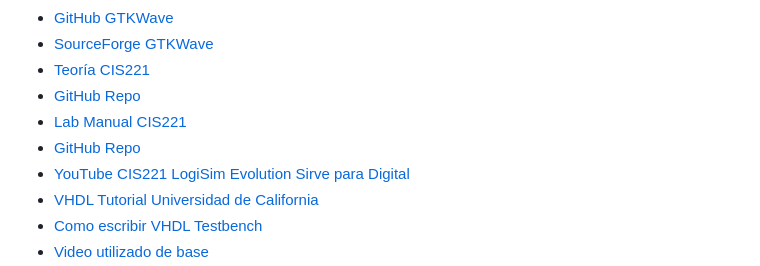
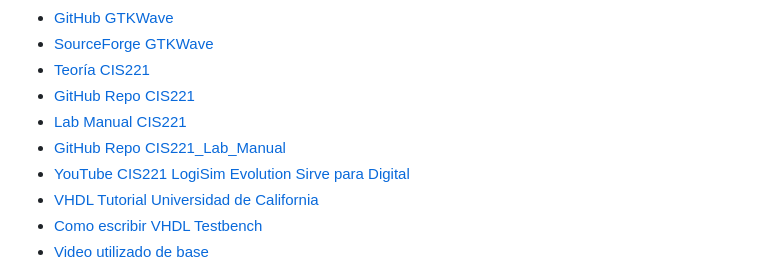
Before and after one commit to PIBSAS/Install_GHDL_WSL, a Markdown page: README.md, the part around the change. Drawn GitHub-style.

```diff
--- a/README.md
+++ b/README.md
@@ -496,9 +496,9 @@ Aparecerán 2 iconos de sistemas.
 - [GitHub GTKWave](https://github.com/gtkwave/gtkwave)
 - [SourceForge GTKWave](https://sourceforge.net/projects/gtkwave/)
 - [Teoría CIS221](https://github.com/grself/CIS221_Text/raw/master/dl.pdf)
-- [GitHub Repo](https://github.com/grself/CIS221_Text)
+- [GitHub Repo CIS221](https://github.com/grself/CIS221_Text)
 - [Lab Manual CIS221](https://github.com/grself/CIS221_Lab_Manual/raw/master/dl_lab.pdf)
-- [GitHub Repo](https://github.com/grself/CIS221_Lab_Manual)
+- [GitHub Repo CIS221_Lab_Manual](https://github.com/grself/CIS221_Lab_Manual)
 - [YouTube CIS221 LogiSim Evolution Sirve para Digital](https://www.youtube.com/playlist?list=PLvjlcTfwDj4spSN4g3S8IHbqY4Qkb5LxP)
 - [VHDL Tutorial Universidad de California](http://esd.cs.ucr.edu/labs/tutorial/)
 - [Como escribir VHDL Testbench](https://fpgatutorial.com/how-to-write-a-basic-testbench-using-vhdl/)
```
